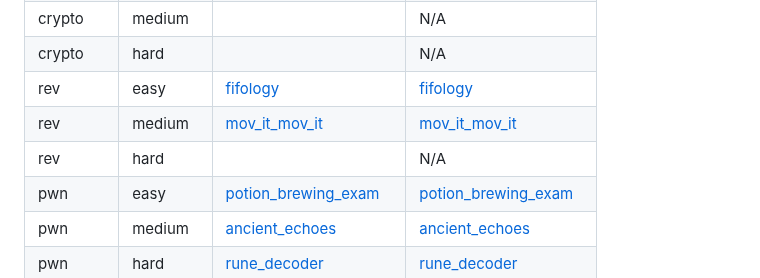
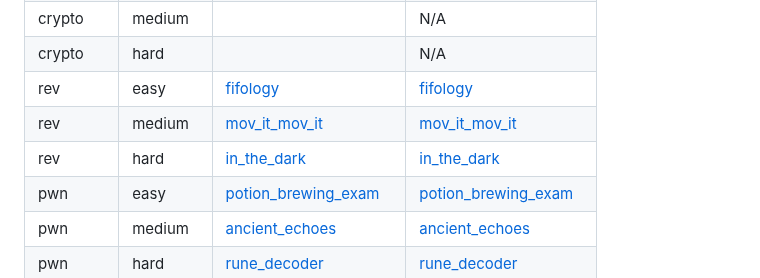
Before and after one commit to ZeroDay-AGH/cyber-kampus-ctf-24, a Markdown page: README.md, the part around the change. GitHub-like rendering.

Commit message:
Add rev (hard)

```diff
--- a/README.md
+++ b/README.md
@@ -12,7 +12,7 @@
 |   crypto    |    hard   |                                                                       |                                     N/A                               |
 |   rev    |    easy      | [fifology](fifology/writeup/writeup.md)                               | [fifology](fifology/release/fifology_4badba43b8b0e6640b574555e097536584b76fbe9196365e2a2f3af899e8ee6b.zip) |
 |   rev    |    medium    | [mov_it_mov_it](mov_it_mov_it/writeup/writeup.md)                     | [mov_it_mov_it](mov_it_mov_it/release/mov_it_mov_it_90abdea564b0541d4a85cf413188cb2b165823d3d995020142c6d8c78ec59f59.zip) |
-|   rev    |    hard      |                                                                       |                                     N/A                               |
+|   rev    |    hard      | [in_the_dark](in_the_dark/writeup/writeup.md)                         | [in_the_dark](in_the_dark/release/in_the_dark_0cf99ea4c55248c99a27ccf22fc96a5cfe20b26282fa67ecb601d0d032b28e3f.zip) |
 |   pwn    |    easy      | [potion_brewing_exam](potion_brewing_exam/writeup/README.md)          | [potion_brewing_exam](potion_brewing_exam/release/potion_brewing_exam_9fc3e0c9fbc6a2885dbb04a57a408101bfa63c41b5734ddf8817e7e3da980b2d.zip) |
 |   pwn    |    medium    | [ancient_echoes](ancient_echoes/writeup/writeup.md)                                 | [ancient_echoes](ancient_echoes/release/ancient_echoes_93af5cb94272a1a7db60b18771167822092778063c9a504f523e286b41f9048a.zip) |
 |   pwn    |    hard      | [rune_decoder](rune_decoder/writeup/writeup.md)                                   | [rune_decoder](rune_decoder/release/rune_decoder_a01de2186962005b771450158f96f1c82bb74802daef15d42d875297e9b6f508.zip) |
```
